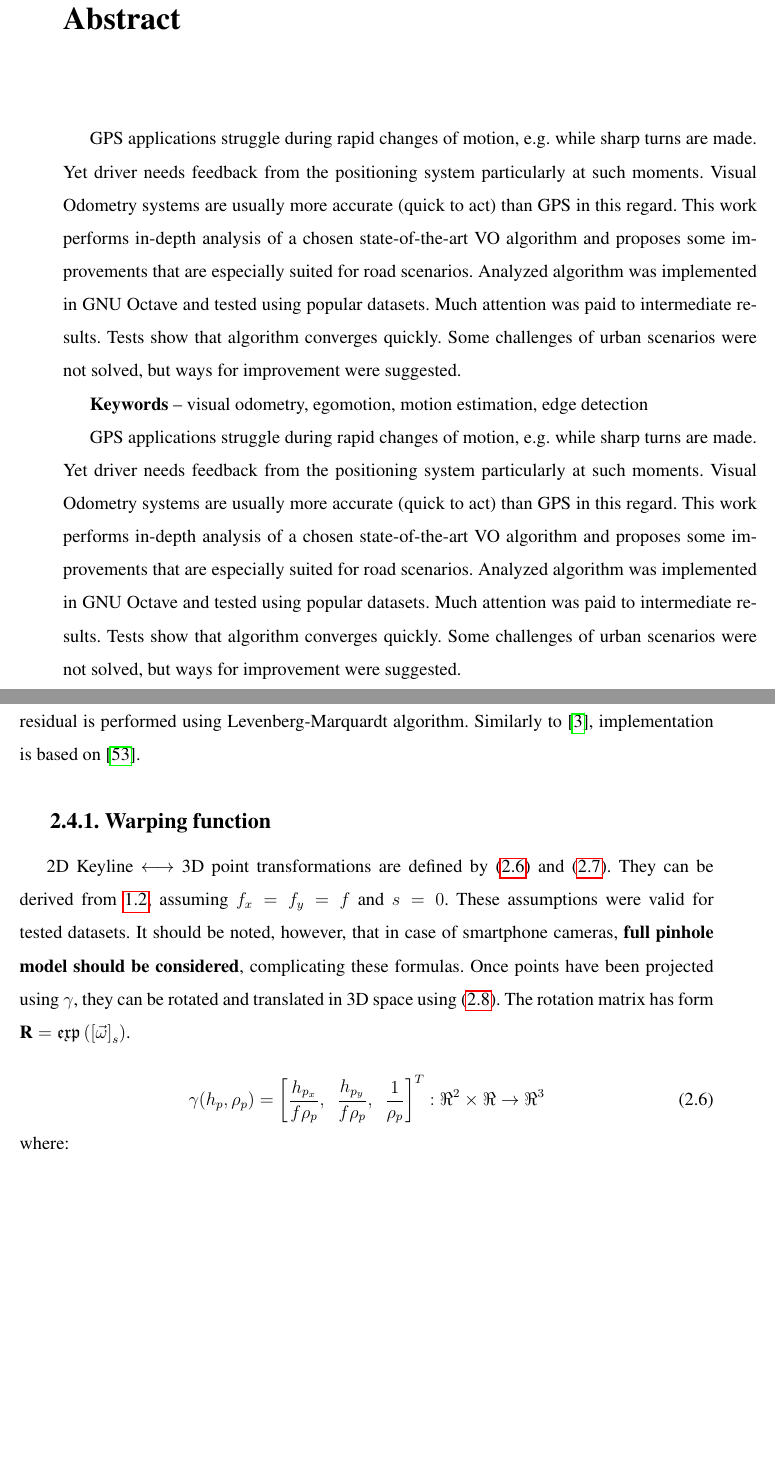
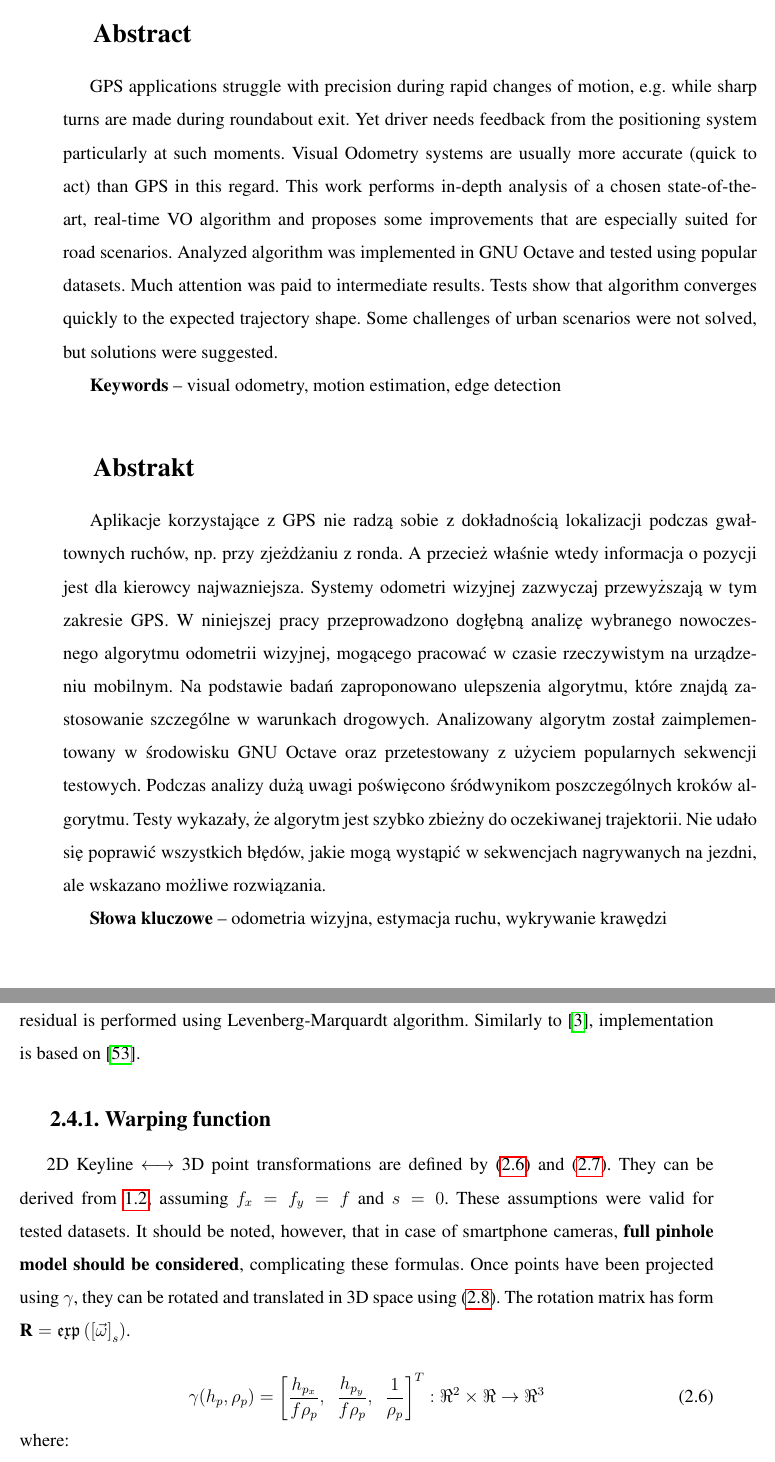
Before and after one commit to kaszczesny/robustified-rototranslation, a LaTeX thesis (tex/Szczesny_Twardowski_MSc.tex, which reads tex/chapter_2.tex, tex/intro.tex): two parts of pages 7 and 34 of 83 before the commit and two parts of pages 7 and 34 of 85 after it, joined at a grey line, cut so that both start at the same text, the shorter picture padded with empty space. Compiled offline with pdfLaTeX.

Commit message:
polstract

```diff
--- a/tex/chapter_2.tex
+++ b/tex/chapter_2.tex
@@ -426,6 +426,8 @@ where:
 	\item[$Q$] 3D world point (3-vector).
 \end{eqwhere}
 
+\newpage
+
 \begin{equation}
 \psi(\vec{v}, \vec{\omega}, Q) = \mathfrak{exp} \left ( \left[ \vec{\omega} \right ]_{s} \right ) Q + \vec{v}
 \label{eq:rototr}
--- a/tex/intro.tex
+++ b/tex/intro.tex
@@ -1,46 +1,45 @@
 
 \addcontentsline{toc}{chapter}{Abstract}
-\chapter*{Abstract}
+\section*{Abstract}
 
 
 %Uzasadnienie podjęcia tematu – musimy odpowiedzieć na pytanie, jak i dlaczego ważne jest to, o czym napisaliśmy.
-GPS applications struggle during rapid changes of motion, e.g.~while sharp turns are made. Yet driver needs feedback from the positioning system particularly at such moments.
+GPS applications struggle with precision during rapid changes of motion, e.g.~while sharp turns are made during roundabout exit. Yet driver needs feedback from the positioning system particularly at such moments.
 Visual Odometry systems are usually more accurate (quick to act) than GPS in this regard.
 %Problem badawczy – napiszmy jasno, jaki był cel badania, co badaliśmy, jaki problem intelektualny/praktyczny staraliśmy się rozwiązać.
-This work performs in-depth analysis of a chosen state-of-the-art VO algorithm and proposes some improvements that are especially suited for road scenarios.
+This work performs in-depth analysis of a chosen state-of-the-art, real-time VO algorithm and proposes some improvements that are especially suited for road scenarios.
 %Rebvo algorithm was tested for that routine, as creators of said algorithm point out its real-time capabilities.
 %Metodologia – należy opisać jak staraliśmy się odpowiedzieć na pytanie z poprzedniego punktu. Perspektywa, metody, techniki.
 Analyzed algorithm was implemented in GNU Octave and tested using popular datasets. Much attention was paid to intermediate results.
 %Wyniki – streszczamy to, co nasze badanie wykazało.
 %Implikacje – abstrakt zamykamy wnioskami, które płyną z naszej pracy.
 %Tests show convergence with algorithm authors' publication, and conclude that said algorithm would work well under conditions mentioned before, making it useful in implementation of GPS units' performance increasing system.
-Tests show that algorithm converges quickly. Some challenges of urban scenarios were not solved, but ways for improvement were suggested.
-
+Tests show that algorithm converges quickly to the expected trajectory shape. Some challenges of urban scenarios were not solved, but solutions were suggested.
 
 %Słowa kluczowe – dla porządku i ułatwienia sklasyfikowania naszej pracy opisujemy ją słowami kluczowymi.
-\textbf{Keywords}~\==~visual odometry, egomotion, motion estimation, edge detection
+\textbf{Keywords}~\==~visual odometry, motion estimation, edge detection
 
-GPS applications struggle during rapid changes of motion, e.g.~while sharp turns are made. Yet driver needs feedback from the positioning system particularly at such moments.
-Visual Odometry systems are usually more accurate (quick to act) than GPS in this regard.
-%Problem badawczy – napiszmy jasno, jaki był cel badania, co badaliśmy, jaki problem intelektualny/praktyczny staraliśmy się rozwiązać.
-This work performs in-depth analysis of a chosen state-of-the-art VO algorithm and proposes some improvements that are especially suited for road scenarios.
-%Rebvo algorithm was tested for that routine, as creators of said algorithm point out its real-time capabilities.
-%Metodologia – należy opisać jak staraliśmy się odpowiedzieć na pytanie z poprzedniego punktu. Perspektywa, metody, techniki.
-Analyzed algorithm was implemented in GNU Octave and tested using popular datasets. Much attention was paid to intermediate results.
-%Wyniki – streszczamy to, co nasze badanie wykazało.
-%Implikacje – abstrakt zamykamy wnioskami, które płyną z naszej pracy.
-%Tests show convergence with algorithm authors' publication, and conclude that said algorithm would work well under conditions mentioned before, making it useful in implementation of GPS units' performance increasing system.
-Tests show that algorithm converges quickly. Some challenges of urban scenarios were not solved, but ways for improvement were suggested.
+\section*{Abstrakt}
 
+Aplikacje korzystające z GPS nie radzą sobie z dokładnością lokalizacji podczas gwałtownych ruchów, np. przy zjeżdżaniu z ronda. A przecież właśnie wtedy informacja o pozycji jest dla kierowcy najwazniejsza.
+Systemy odometri wizyjnej zazwyczaj przewyższają w tym zakresie GPS.
+W niniejszej pracy przeprowadzono dogłębną analizę wybranego nowoczesnego algorytmu odometrii wizyjnej, mogącego pracować w czasie rzeczywistym na urządzeniu mobilnym. Na podstawie badań zaproponowano ulepszenia algorytmu, które znajdą zastosowanie szczególne w warunkach drogowych.
+Analizowany algorytm został zaimplementowany w środowisku GNU Octave oraz przetestowany z użyciem popularnych sekwencji testowych. Podczas analizy dużą uwagi poświęcono śródwynikom poszczególnych kroków algorytmu.
+Testy wykazały, że algorytm jest szybko zbieżny do oczekiwanej trajektorii. Nie udało się poprawić wszystkich błędów, jakie mogą wystąpić w sekwencjach nagrywanych na jezdni, ale wskazano możliwe rozwiązania.
+
+\textbf{S\l{}owa kluczowe}~\==~odometria wizyjna, estymacja ruchu, wykrywanie kraw\k{e}dzi
+
+\newpage
+
+\section*{Introduction}
 \addcontentsline{toc}{chapter}{Introduction}
-\chapter*{Introduction}
 
 
 Odometry is a term describing measurement of distance (from Greek: \textit{odos}~\==~ ``path``, \textit{metron}~\==~``measure``). For instance, car odometer is a device that calculates total traveled distance through multiplication of wheel diameter by the number of wheel spins. Visual odometry (VO) aims to determine the \textit{egomotion} of an object -- its position relative to a rigid scene -- by observing changes in video registered by one or more cameras attached to said object.
 
 % to proste i tanie rozwiazanie dla lokalizacji kamery w porownaniu do gpsow, zyroskopow etc, a do tego kazdy ma durzo kamer bo sa wszedzie. jest wykorzystywana do stabilizacji obrazu, augmented reality albo po prostu w systemach SLAM(Self LOcalization And Mapping) wykorzystywanego w robotach/dronach do pomocy w autonomicznym poruszaniu sie czegos takiego lub mapowania pomieszczen. w tym paperze zajmujemy sie jednak tylko pozycja kamery ale nie jako system slam, bo nie trzymamy historii.
 % POKEMON GO TO THE MAGISTERKA
-
+%\cite{jose2015realtime}
 Main advantage of visual approach to odometry is ubiquity of cameras embedded into virtually every mobile device -- be it a smarphone, game console or even a smartwatch. Not every of those devices has a gyroscope, and even if a GPS (Global Positioning System) chip is present, its locational accuracy is low. Practical applications of visual odometry include:
 \begin{enumerate}
 	\itemsep0em
```
Also changed, not shown: tex/chapter_2.tex (5 more changed lines), tex/intro.tex (2 more changed lines).
